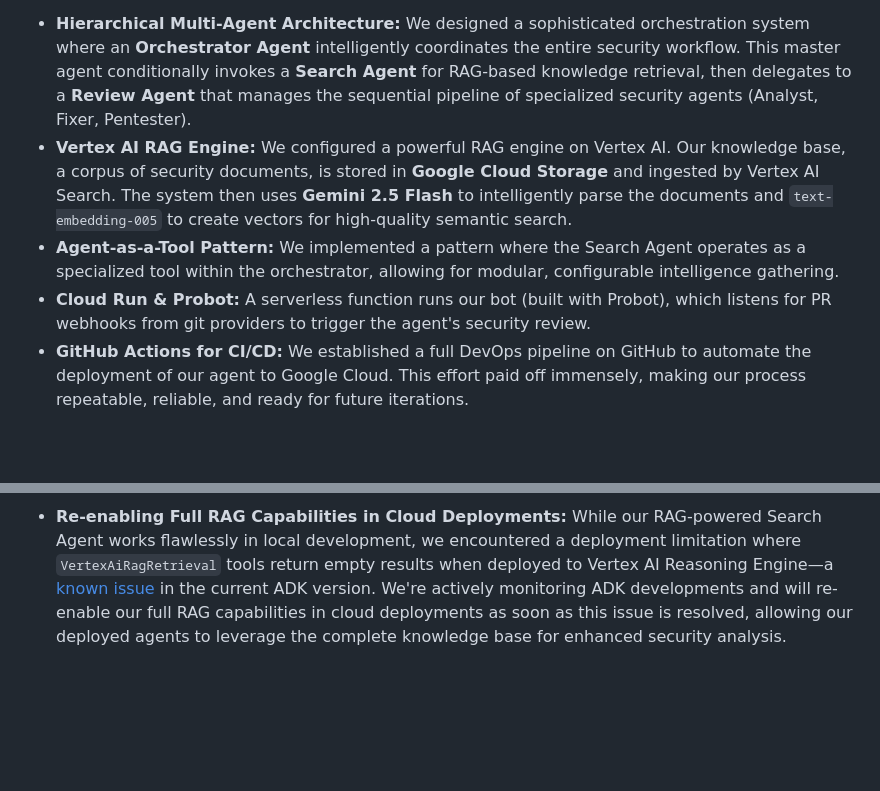
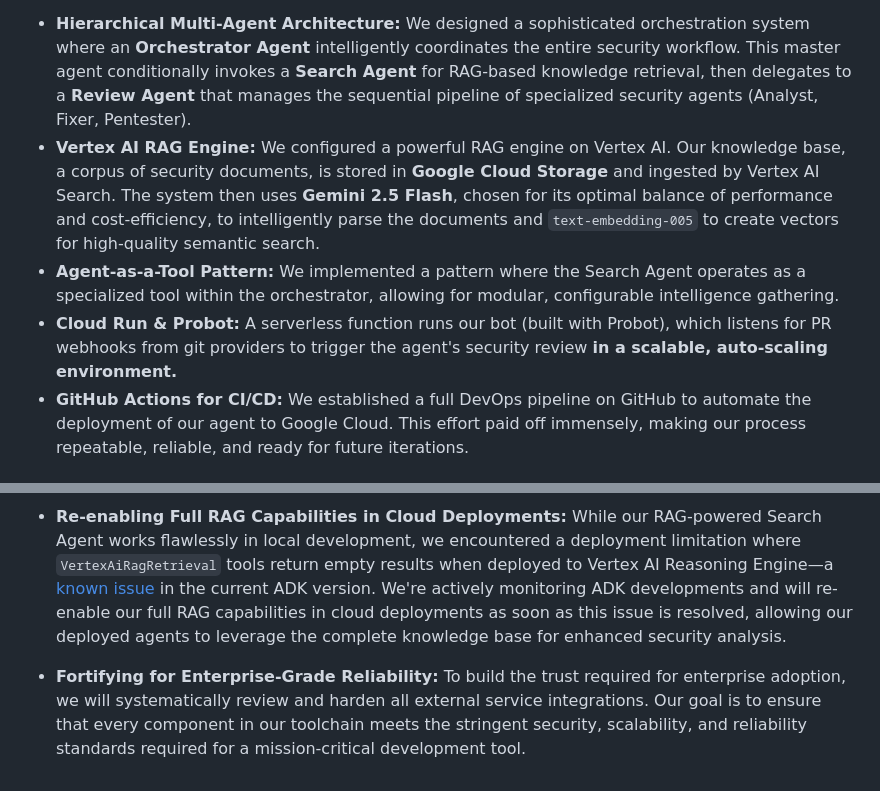
Before and after one commit to Jorgelmh/sentoru-agent, a Markdown page: docs/resources/project_story.md, 2 parts joined by grey strips. Rendered like a GitHub page; blank space fills up the shorter version.

```diff
--- a/docs/resources/project_story.md
+++ b/docs/resources/project_story.md
@@ -26,9 +26,9 @@ Sentoru's journey began as an idea at a previous hackathon where we first explor
 A significant part of our development involved mastering the Google Cloud platform, which was a new and incredibly rewarding experience. To bring our vision to life, we built Sentoru on a modern, serverless **Google Cloud stack**, leveraging these key technologies:
 
 *   **Hierarchical Multi-Agent Architecture:** We designed a sophisticated orchestration system where an **Orchestrator Agent** intelligently coordinates the entire security workflow. This master agent conditionally invokes a **Search Agent** for RAG-based knowledge retrieval, then delegates to a **Review Agent** that manages the sequential pipeline of specialized security agents (Analyst, Fixer, Pentester).
-*   **Vertex AI RAG Engine:** We configured a powerful RAG engine on Vertex AI. Our knowledge base, a corpus of security documents, is stored in **Google Cloud Storage** and ingested by Vertex AI Search. The system then uses **Gemini 2.5 Flash** to intelligently parse the documents and `text-embedding-005` to create vectors for high-quality semantic search.
+*   **Vertex AI RAG Engine:** We configured a powerful RAG engine on Vertex AI. Our knowledge base, a corpus of security documents, is stored in **Google Cloud Storage** and ingested by Vertex AI Search. The system then uses **Gemini 2.5 Flash**, chosen for its optimal balance of performance and cost-efficiency, to intelligently parse the documents and `text-embedding-005` to create vectors for high-quality semantic search.
 *   **Agent-as-a-Tool Pattern:** We implemented a pattern where the Search Agent operates as a specialized tool within the orchestrator, allowing for modular, configurable intelligence gathering.
-*   **Cloud Run & Probot:** A serverless function runs our bot (built with Probot), which listens for PR webhooks from git providers to trigger the agent's security review.
+*   **Cloud Run & Probot:** A serverless function runs our bot (built with Probot), which listens for PR webhooks from git providers to trigger the agent's security review **in a scalable, auto-scaling environment.**
 *   **GitHub Actions for CI/CD:** We established a full DevOps pipeline on GitHub to automate the deployment of our agent to Google Cloud. This effort paid off immensely, making our process repeatable, reliable, and ready for future iterations.
 
 ## Challenges we ran into
@@ -85,3 +85,5 @@ Looking ahead, our vision is to evolve Sentoru from a powerful agent into an ind
 *   **Enabling Trusted Enterprise Adoption:** We recognize that large corporations are rightly hesitant to share their intellectual property with external services. To meet them where they are, we envision Sentoru as a solution that can be deployed entirely within a company's own cloud environment. This makes Sentoru a trusted and easily adoptable piece of technology, allowing enterprises to leverage our agent with their own models and infrastructure, and embrace AI with both security and confidence.
 
 *   **Re-enabling Full RAG Capabilities in Cloud Deployments:** While our RAG-powered Search Agent works flawlessly in local development, we encountered a deployment limitation where `VertexAiRagRetrieval` tools return empty results when deployed to Vertex AI Reasoning Engine—a [known issue](https://github.com/google/adk-python/issues/496) in the current ADK version. We're actively monitoring ADK developments and will re-enable our full RAG capabilities in cloud deployments as soon as this issue is resolved, allowing our deployed agents to leverage the complete knowledge base for enhanced security analysis.
+
+*   **Fortifying for Enterprise-Grade Reliability:** To build the trust required for enterprise adoption, we will systematically review and harden all external service integrations. Our goal is to ensure that every component in our toolchain meets the stringent security, scalability, and reliability standards required for a mission-critical development tool.
```
Also changed, not shown: README.md (+5 -0 lines), docs/resources/architecture-diagram.png, 3 other files.
